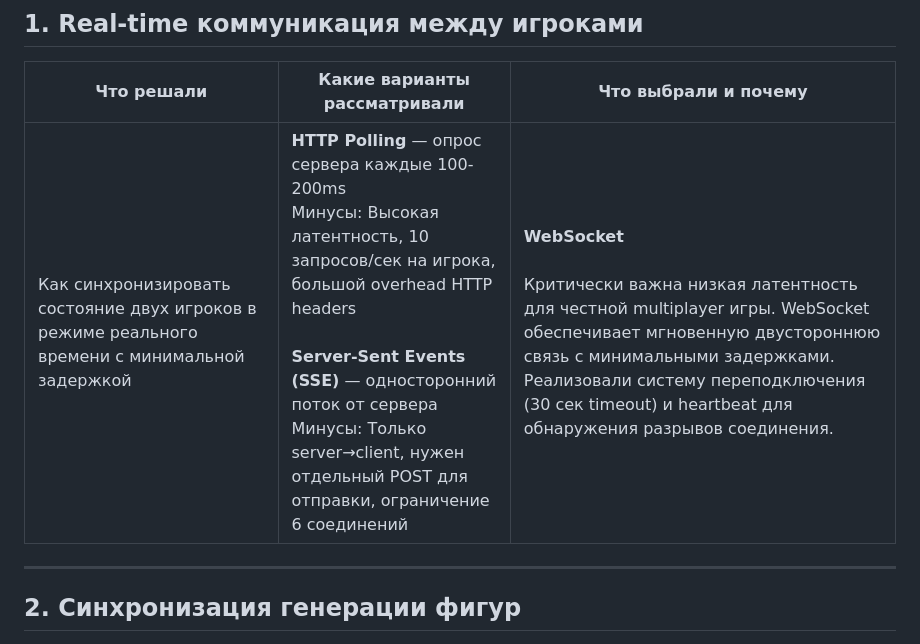
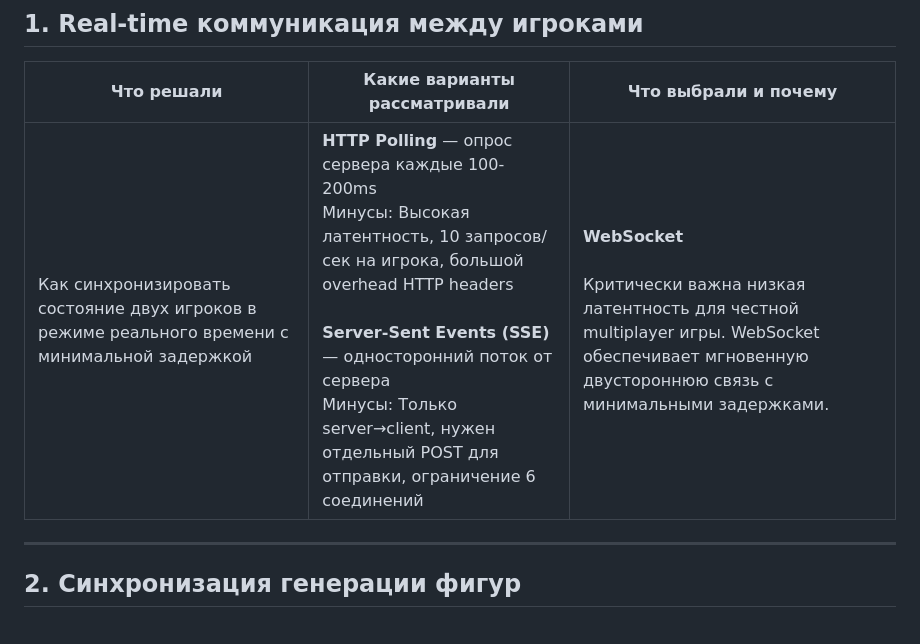
Before and after one commit to MoskvinaAlexandra/Tetris-Vashchenko-Secret, a Markdown page: Technical_decisions.md, the part around the change. GitHub-like rendering.

Commit message:
Update technical decisions on real-time communication

```diff
--- a/Technical_decisions.md
+++ b/Technical_decisions.md
@@ -4,7 +4,7 @@
 
 | Что решали | Какие варианты рассматривали | Что выбрали и почему |
 |------------|------------------------------|----------------------|
-| Как синхронизировать состояние двух игроков в режиме реального времени с минимальной задержкой | **HTTP Polling** — опрос сервера каждые 100-200ms<br>Минусы: Высокая латентность, 10 запросов/сек на игрока, большой overhead HTTP headers<br><br>**Server-Sent Events (SSE)** — односторонний поток от сервера<br>Минусы: Только server→client, нужен отдельный POST для отправки, ограничение 6 соединений | **WebSocket**<br><br>Критически важна низкая латентность для честной multiplayer игры. WebSocket обеспечивает мгновенную двустороннюю связь с минимальными задержками. Реализовали систему переподключения (30 сек timeout) и heartbeat для обнаружения разрывов соединения. |
+| Как синхронизировать состояние двух игроков в режиме реального времени с минимальной задержкой | **HTTP Polling** — опрос сервера каждые 100-200ms<br>Минусы: Высокая латентность, 10 запросов/сек на игрока, большой overhead HTTP headers<br><br>**Server-Sent Events (SSE)** — односторонний поток от сервера<br>Минусы: Только server→client, нужен отдельный POST для отправки, ограничение 6 соединений | **WebSocket**<br><br>Критически важна низкая латентность для честной multiplayer игры. WebSocket обеспечивает мгновенную двустороннюю связь с минимальными задержками. |
 
 ---
 
```
